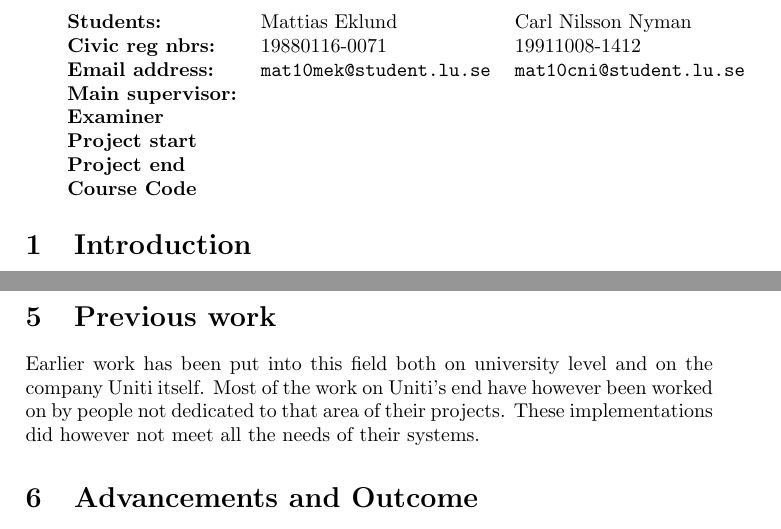
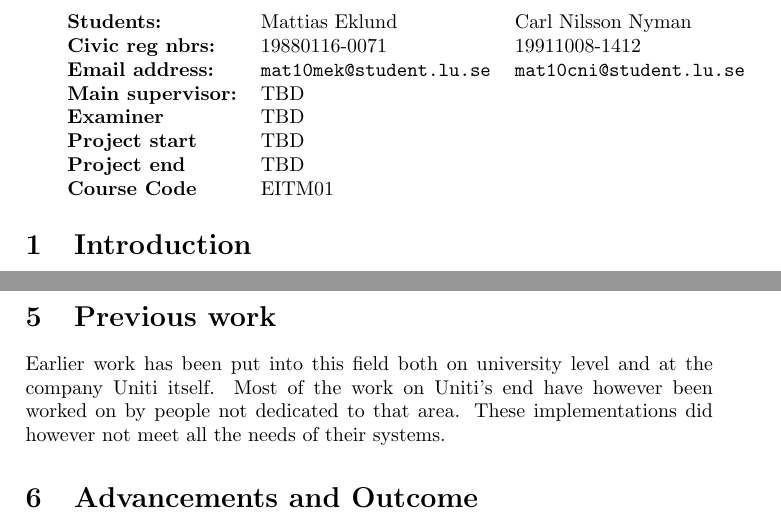
Before and after one commit to Wiztry/Exjawb, a LaTeX document (goal_doc/goal_doc.tex): two parts of pages 2 and 3 of 3, joined at a grey line, cut so that both start at the same text. Compiled offline with pdfLaTeX.

Commit message:
changed a sentence and some information in the project matrix

```diff
--- a/goal_doc/goal_doc.tex
+++ b/goal_doc/goal_doc.tex
@@ -35,11 +35,11 @@
 	\textbf{Civic reg nbrs:} & 19880116-0071& 19911008-1412\\
 	\textbf{Email address:} & \texttt{mat10mek@student.lu.se}
 	& \texttt{mat10cni@student.lu.se} \\
-	\textbf{Main supervisor:} & & \\
-	\textbf{Examiner} & & \\
-	\textbf{Project start} & & \\
-	\textbf{Project end} & & \\
-	\textbf{Course Code} & &
+	\textbf{Main supervisor:} & TBD & \\
+	\textbf{Examiner} & TBD & \\
+	\textbf{Project start} & TBD & \\
+	\textbf{Project end} & TBD & \\
+	\textbf{Course Code} & EITM01 &
 \end{tabular}
 
 %------------------------------------------------------------------------------%
@@ -116,9 +116,9 @@ we will initially work with to build upon.
 \section{Previous work}
 %Back-ground knowledge and experiences can be found among the professors and PhD
 %students at the department…
-Earlier work has been put into this field both on university level and on the
+Earlier work has been put into this field both on university level and at the
 company Uniti itself. Most of the work on Uniti's end have however been worked
-on by people not dedicated to that area of their projects.
+on by people not dedicated to that area.
 These implementations did however not meet all the needs of their systems.
 
 
```
Also changed, not shown: goal_doc/goal_doc.pdf.
